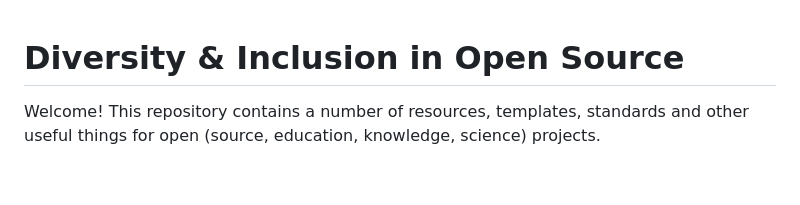
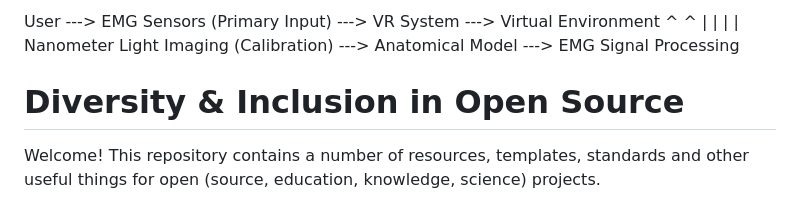
Before and after one commit to mozilla/inclusion, a Markdown page: README.md, the part around the change. Drawn GitHub-style; blank space fills up the shorter version.

Commit message:
Update README.md
555

```diff
--- a/README.md
+++ b/README.md
@@ -1,3 +1,8 @@
+User  --->  EMG Sensors (Primary Input)  --->  VR System  --->  Virtual Environment
+       ^                                          ^
+       |                                          |
+       |                                          |
+Nanometer Light Imaging (Calibration) --->  Anatomical Model  --->  EMG Signal Processing
 # Diversity & Inclusion in Open Source
 
 Welcome!  This repository contains a number of resources, templates, standards and other useful things for open (source, education, knowledge, science) projects.
```
